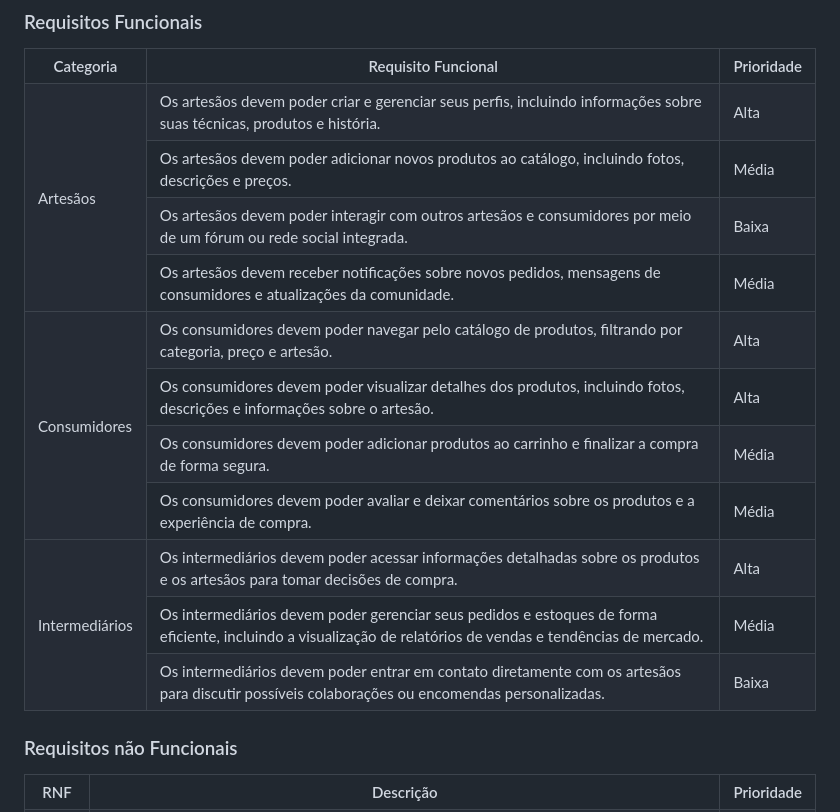
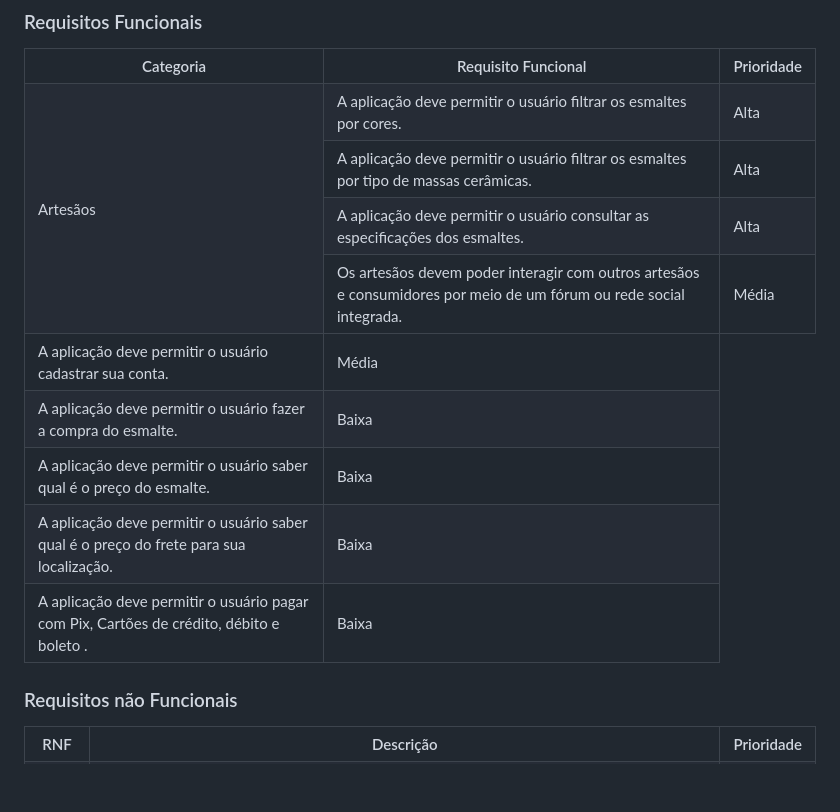
Before and after one commit to ICEI-PUC-Minas-PMV-ADS/pmv-ads-2024-1-e1-proj-web-t4-ceramica, a Markdown page: documentos/02-Especificação do Projeto.md, the part around the change. GitHub-like rendering; blank space fills up the shorter version.

Commit message:
Update 02-Especificação do Projeto.md
Revisão dos requisitos funcionais

```diff
--- a/documentos/02-Especificação do Projeto.md
+++ b/documentos/02-Especificação do Projeto.md
@@ -87,51 +87,49 @@
   </tr>
   <tr>
     <td rowspan="4">Artesãos</td>
-    <td>Os artesãos devem poder criar e gerenciar seus perfis, incluindo informações sobre suas técnicas, produtos e história.</td>
+    <td>A aplicação deve permitir o usuário filtrar os esmaltes por cores.</td>
     <td>Alta</td>
   </tr>
   <tr>
-    <td>Os artesãos devem poder adicionar novos produtos ao catálogo, incluindo fotos, descrições e preços.</td>
+    <td>A aplicação deve permitir o usuário filtrar os esmaltes por tipo de massas cerâmicas.</td>
+    <td>Alta</td>
+  </tr>
+  <tr>
+    <td>A aplicação deve permitir o usuário consultar as especificações dos esmaltes.
+  </td>
+    <td>Alta</td>
+  </tr>
+  <tr>
+    <td>Os artesãos devem poder interagir com outros artesãos e consumidores por meio de um fórum ou rede social integrada.</td>
     <td>Média</td>
   </tr>
   <tr>
-    <td>Os artesãos devem poder interagir com outros artesãos e consumidores por meio de um fórum ou rede social integrada.</td>
+  <tr>
+    <td>A aplicação deve permitir o usuário cadastrar sua conta.</td>
+    <td>Média</td>
+  </tr>
+  <tr>
+    <td>A aplicação deve permitir o usuário fazer a compra do esmalte.
+  </td>
     <td>Baixa</td>
   </tr>
   <tr>
-    <td>Os artesãos devem receber notificações sobre novos pedidos, mensagens de consumidores e atualizações da comunidade.</td>
-    <td>Média</td>
+    <td>A aplicação deve permitir o usuário saber qual é o preço do esmalte.
+  </td>
+    <td>Baixa</td>
   </tr>
   <tr>
-    <td rowspan="4">Consumidores</td>
-    <td>Os consumidores devem poder navegar pelo catálogo de produtos, filtrando por categoria, preço e artesão.</td>
-    <td>Alta</td>
+    <td>A aplicação deve permitir o usuário saber qual é o preço do frete para sua localização.
+  </td>
+    <td>Baixa</td>
   </tr>
   <tr>
-    <td>Os consumidores devem poder visualizar detalhes dos produtos, incluindo fotos, descrições e informações sobre o artesão.</td>
-    <td>Alta</td>
-  </tr>
-  <tr>
-    <td>Os consumidores devem poder adicionar produtos ao carrinho e finalizar a compra de forma segura.</td>
-    <td>Média</td>
-  </tr>
-  <tr>
-    <td>Os consumidores devem poder avaliar e deixar comentários sobre os produtos e a experiência de compra.</td>
-    <td>Média</td>
-  </tr>
-  <tr>
-    <td rowspan="3">Intermediários</td>
-    <td>Os intermediários devem poder acessar informações detalhadas sobre os produtos e os artesãos para tomar decisões de compra.</td>
-    <td>Alta</td>
-  </tr>
-  <tr>
-    <td>Os intermediários devem poder gerenciar seus pedidos e estoques de forma eficiente, incluindo a visualização de relatórios de vendas e tendências de mercado.</td>
-    <td>Média</td>
-  </tr>
-  <tr>
-    <td>Os intermediários devem poder entrar em contato diretamente com os artesãos para discutir possíveis colaborações ou encomendas personalizadas.</td>
+    <td>A aplicação deve permitir o usuário pagar com Pix, Cartões de crédito, débito e boleto
+.
+  </td>
     <td>Baixa</td>
   </tr>
+
 </table>
 
 
```
